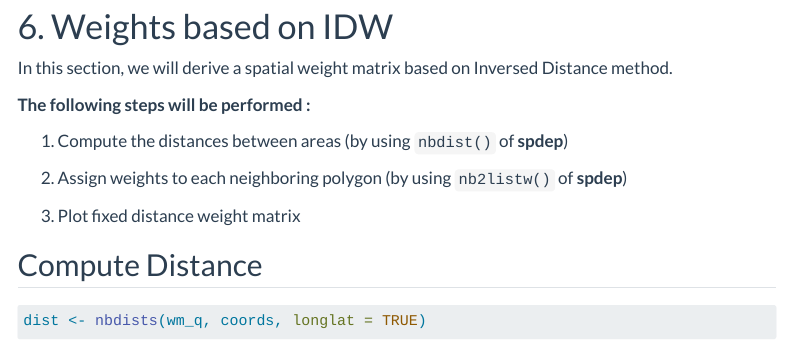
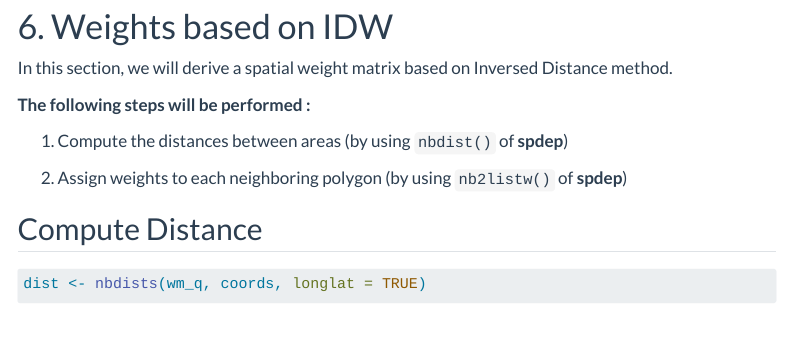
Before and after one commit to jiawenoh/ISSS624-GIS, a Quarto document (Hands-on_Ex/Hands-on_Ex02/Hands-on_Ex02a.qmd): the page in a window 1100 px wide, from 10910 px down. Rendered offline with R 4.5, knitr and Pandoc in place of Quarto, with nearby package versions; some code elsewhere in the file could not run offline; menus at the side of the page are left out; long lines of code are wrapped.

Commit message:
Commit to revise Hands-on Exercise 2

```diff
--- a/Hands-on_Ex/Hands-on_Ex02/Hands-on_Ex02a.qmd
+++ b/Hands-on_Ex/Hands-on_Ex02/Hands-on_Ex02a.qmd
@@ -345,8 +345,6 @@ In this section, we will derive a spatial weight matrix based on Inversed Distan
 
 2.  Assign weights to each neighboring polygon (by using `nb2listw()` of **spdep**)
 
-3.  Plot fixed distance weight matrix
-
 ::: panel-tabset
 ## Compute Distance
 
```
